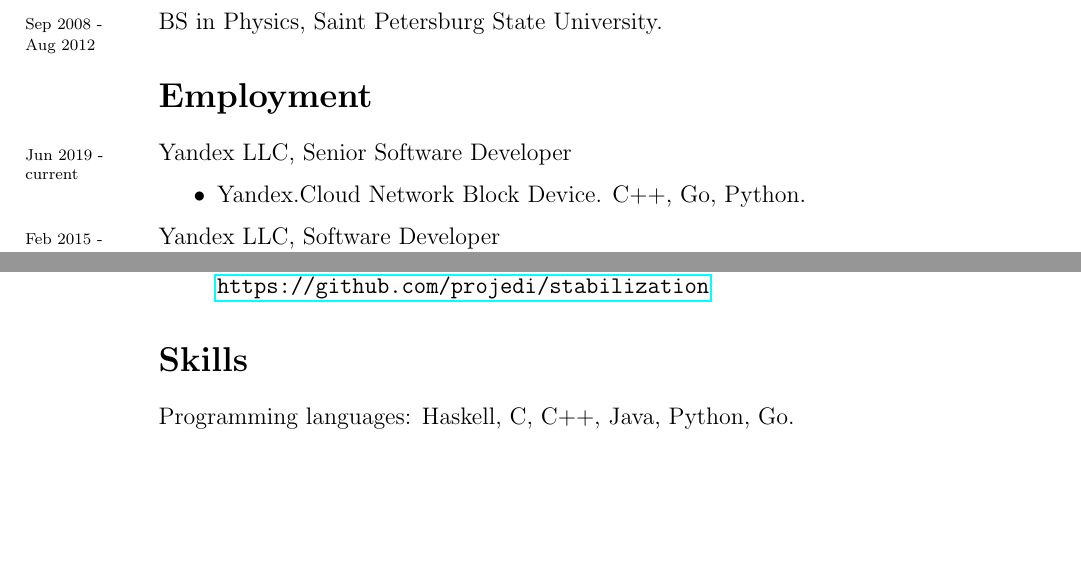
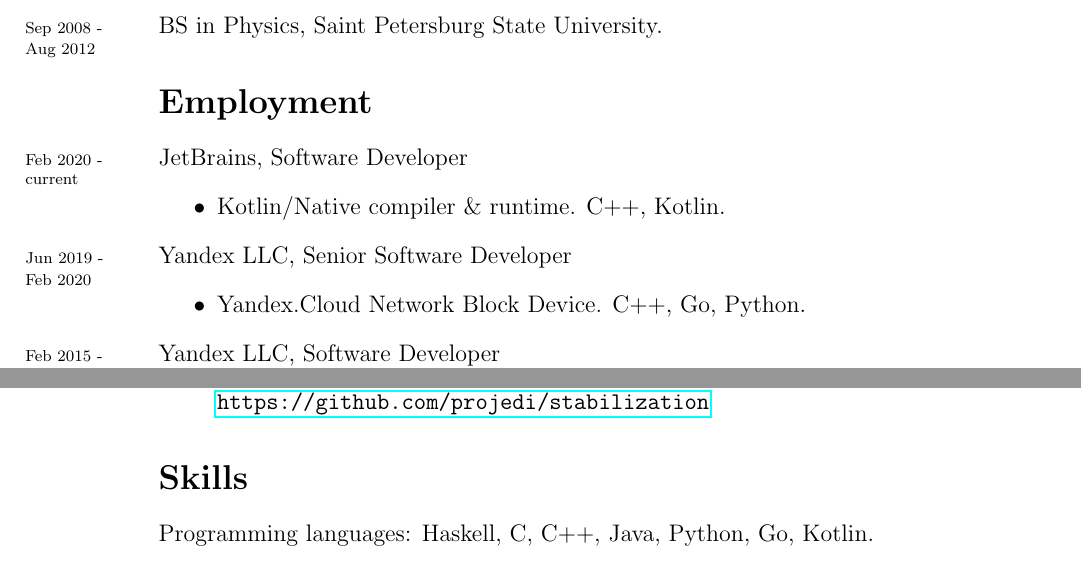
Before and after one commit to projedi/cv, a LaTeX document (main.tex, which reads content.tex): two parts of the page before the commit and two parts of page 1 of 2 after it, joined at a grey line, cut so that both start at the same text, the shorter picture padded with empty space. Compiled offline with pdfLaTeX.

Commit message:
Update CV

```diff
--- a/content.tex
+++ b/content.tex
@@ -21,7 +21,15 @@
 
 \section*{Employment}
 
-\years{Jun 2019 -\\ current}
+\years{Feb 2020 -\\ current}
+  JetBrains, Software Developer
+  \begin{itemize}
+    \itemsep 0cm
+    \item Kotlin/Native compiler \& runtime.
+          C++, Kotlin.
+  \end{itemize}
+
+\years{Jun 2019 -\\ Feb 2020}
   Yandex LLC, Senior Software Developer
   \begin{itemize}
     \itemsep 0cm
@@ -60,7 +68,7 @@
 
 \section*{Skills}
 
-Programming languages: Haskell, C, C++, Java, Python, Go.
+Programming languages: Haskell, C, C++, Java, Python, Go, Kotlin.
 
 \section*{Languages}
 Native language: Russian\\
```
Also changed, not shown: cv.pdf.
